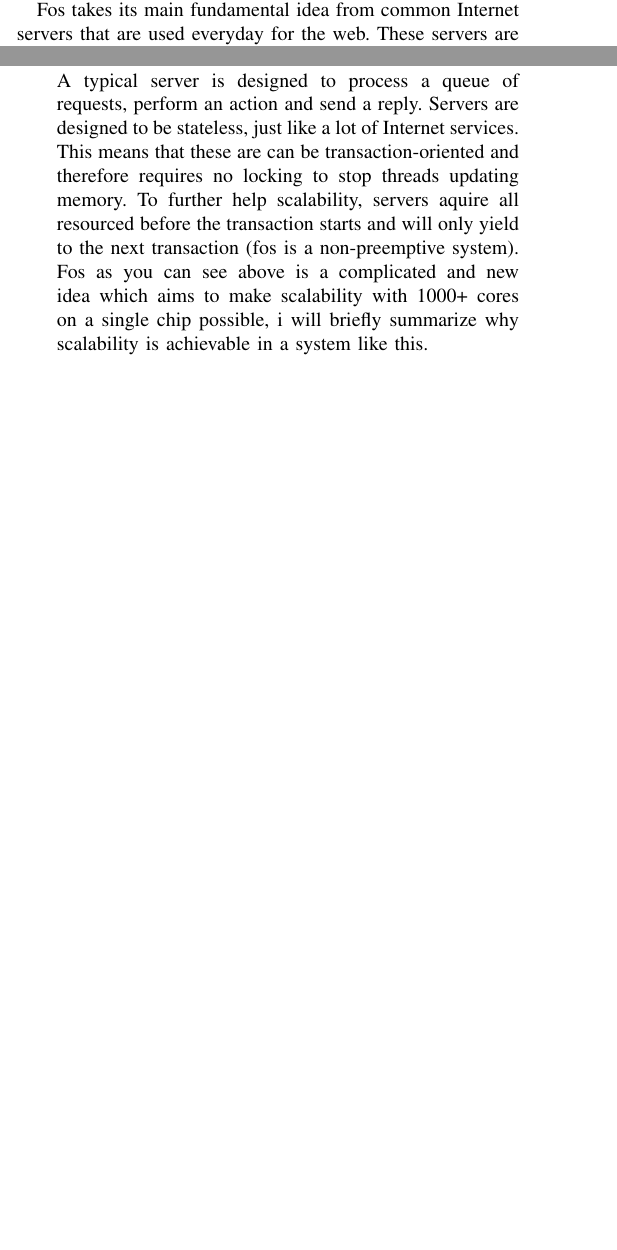
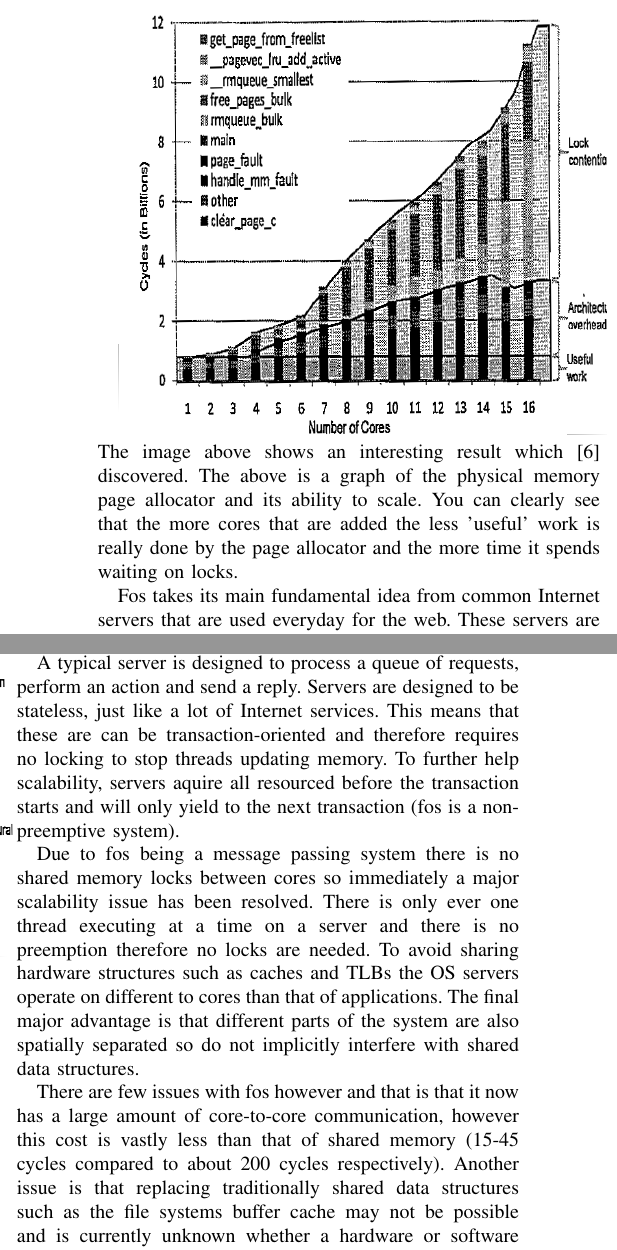
Before and after one commit to ehills/Scalability-Report, a LaTeX paper (asgn3.tex): two parts of the columns of pages 2 and 3 of 3 before the commit and two parts of the columns of page 3 of 4 after it, joined at a grey line, cut at the place of the change, the shorter picture padded with empty space. Compiled offline with pdfLaTeX.

Commit message:
did a tiny bit of work

```diff
--- a/asgn3.tex
+++ b/asgn3.tex
@@ -100,6 +100,9 @@ Techniques like the ones I have described above can almost be seen as 'stop-gaps
 
 \emph{fos} or Factored Operating System \cite{fos}, is an operating system that has been designed with scalability at the forefront of the developers mind. Fos aims to be able to support future massively multi-core chips (1000+ cores) that are likely to be around in the next decade or so. It has done away with contemporary modern operating systems such as Linux and has instead been rethought and redesigned to work a lot like Internet servers do today.
 
+\includegraphics[width =9cm, height =8cm]{image.png}
+The image above shows an interesting result which \cite{fos} discovered. The above is a graph of the physical memory page allocator and its ability to scale. You can clearly see that the more cores that are added the less 'useful' work is really done by the page allocator and the more time it spends waiting on locks.
+
 Fos takes its main fundamental idea from common Internet servers that are used everyday for the web. These servers are highly scalable and can deal with millions of users at a time. In a nutshell fos has a few separate and important ideas:
 
 \vspace{2 mm}
@@ -133,10 +136,12 @@ To describe further the relationship between fos and Internet Servers, fos even
 
 A typical server is designed to process a queue of requests, perform an action and send a reply. Servers are designed to be stateless, just like a lot of Internet services. This means that these are can be transaction-oriented and therefore requires no locking to stop threads updating memory. To further help scalability, servers aquire all resourced before the transaction starts and will only yield to the next transaction (fos is a non-preemptive system).
 
-Fos as you can see above is a complicated and new idea which aims to make scalability with 1000+ cores on a single chip possible, i will briefly summarize why scalability is achievable in a system like this.
+Due to fos being a message passing system there is no shared memory locks between cores so immediately a major scalability issue has been resolved. There is only ever one thread executing at a time on a server and there is no preemption therefore no locks are needed. To avoid sharing hardware structures such as caches and TLBs the OS servers operate on different to cores than that of applications. The final major advantage is that different parts of the system are also spatially separated so do not implicitly interfere with shared data structures.
 
+There are few issues with fos however and that is that it now has a large amount of core-to-core communication, however this cost is vastly less than that of shared memory (15-45 cycles compared to about 200 cycles respectively). Another issue is that replacing traditionally shared data structures such as the file systems buffer cache may not be possible and is currently unknown whether a hardware or software solution will be best. Another major question is if there are no locks being used within or between servers if a sequence of transactions can occur without some rare race conditions happening.
 
-\end{itemize}
+As you can see from my \emph{brief} discussion of fos above that it offers a new and \emph{less-is-more} approach to scalability. It takes a design which we see everyday in our lives, the Internet. The server-client model has been shown to allow massively scalable approaches and this is what fos aims to acheive also. By separating the services and applications spatially across a massively multi-core processor traidtional operating techniques such as time-sharing is replaced. Fos is still in its developmental stage however but may be paving the way for future massively multi-core scalable operating systems.
+
 
 \subsection{K42}
 K42 blah
```
Also changed, not shown: asgn3.pdf, image.png, asgn3.tex (6 more changed lines).
